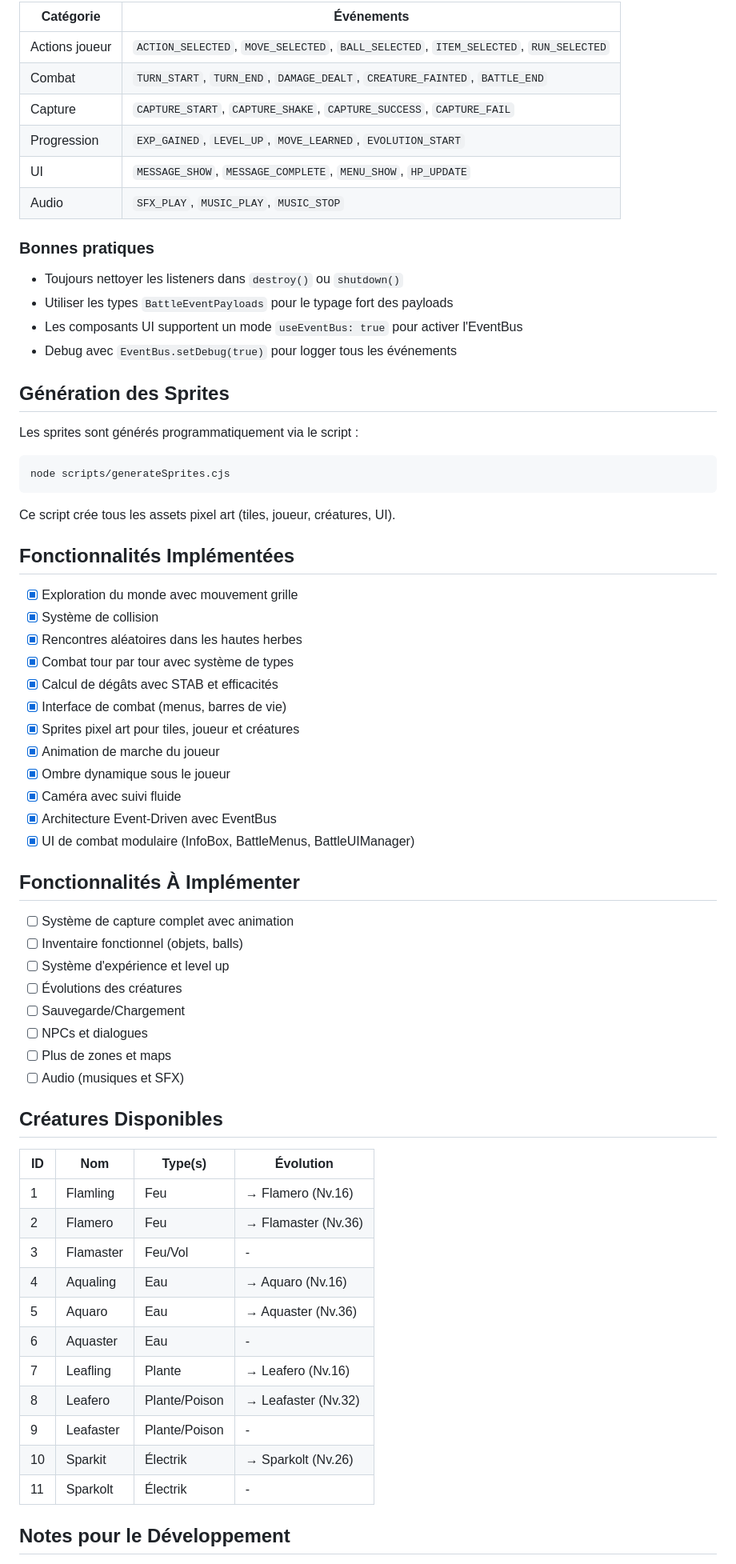
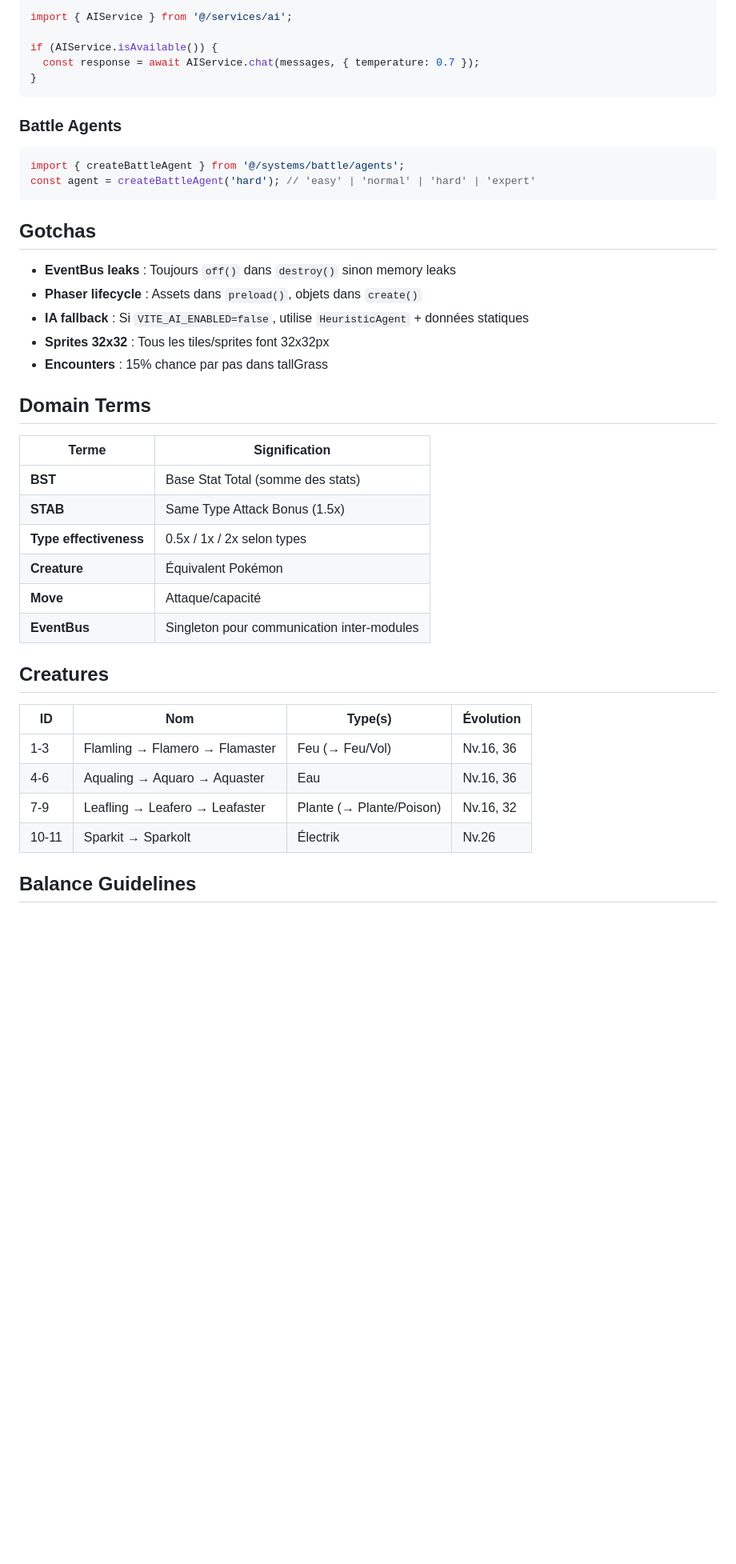
Before and after one commit to gabbloquet/pokeclaude, a Markdown page: CLAUDE.md, the part around one of its changes. Shown at 80% size. GitHub-like rendering; blank space fills up the shorter version.

````diff
--- a/CLAUDE.md
+++ b/CLAUDE.md
@@ -86,70 +66,46 @@ EventBus.offBattle(BATTLE_EVENTS.HP_UPDATE, this.handleHpUpdate, this);
 
-| Catégorie | Événements |
-|-----------|------------|
-| Actions joueur | `ACTION_SELECTED`, `MOVE_SELECTED`, `BALL_SELECTED`, `ITEM_SELECTED`, `RUN_SELECTED` |
-| Combat | `TURN_START`, `TURN_END`, `DAMAGE_DEALT`, `CREATURE_FAINTED`, `BATTLE_END` |
-| Capture | `CAPTURE_START`, `CAPTURE_SHAKE`, `CAPTURE_SUCCESS`, `CAPTURE_FAIL` |
-| Progression | `EXP_GAINED`, `LEVEL_UP`, `MOVE_LEARNED`, `EVOLUTION_START` |
-| UI | `MESSAGE_SHOW`, `MESSAGE_COMPLETE`, `MENU_SHOW`, `HP_UPDATE` |
-| Audio | `SFX_PLAY`, `MUSIC_PLAY`, `MUSIC_STOP` |
+```typescript
+import { AIService } from '@/services/ai';
 
-### Bonnes pratiques
-
-- Toujours nettoyer les listeners dans `destroy()` ou `shutdown()`
-- Utiliser les types `BattleEventPayloads` pour le typage fort des payloads
-- Les composants UI supportent un mode `useEventBus: true` pour activer l'EventBus
-- Debug avec `EventBus.setDebug(true)` pour logger tous les événements
-
-## Génération des Sprites
-
-Les sprites sont générés programmatiquement via le script :
-```bash
-node scripts/generateSprites.cjs
+if (AIService.isAvailable()) {
+  const response = await AIService.chat(messages, { temperature: 0.7 });
+}
 ```
 
-Ce script crée tous les assets pixel art (tiles, joueur, créatures, UI).
+### Battle Agents
 
-## Fonctionnalités Implémentées
+```typescript
+import { createBattleAgent } from '@/systems/battle/agents';
+const agent = createBattleAgent('hard'); // 'easy' | 'normal' | 'hard' | 'expert'
+```
 
-- [x] Exploration du monde avec mouvement grille
-- [x] Système de collision
-- [x] Rencontres aléatoires dans les hautes herbes
-- [x] Combat tour par tour avec système de types
-- [x] Calcul de dégâts avec STAB et efficacités
-- [x] Interface de combat (menus, barres de vie)
-- [x] Sprites pixel art pour tiles, joueur et créatures
-- [x] Animation de marche du joueur
-- [x] Ombre dynamique sous le joueur
-- [x] Caméra avec suivi fluide
-- [x] Architecture Event-Driven avec EventBus
-- [x] UI de combat modulaire (InfoBox, BattleMenus, BattleUIManager)
+## Gotchas
 
-## Fonctionnalités À Implémenter
+- **EventBus leaks** : Toujours `off()` dans `destroy()` sinon memory leaks
+- **Phaser lifecycle** : Assets dans `preload()`, objets dans `create()`
+- **IA fallback** : Si `VITE_AI_ENABLED=false`, utilise `HeuristicAgent` + données statiques
+- **Sprites 32x32** : Tous les tiles/sprites font 32x32px
+- **Encounters** : 15% chance par pas dans tallGrass
 
-- [ ] Système de capture complet avec animation
-- [ ] Inventaire fonctionnel (objets, balls)
-- [ ] Système d'expérience et level up
-- [ ] Évolutions des créatures
-- [ ] Sauvegarde/Chargement
-- [ ] NPCs et dialogues
-- [ ] Plus de zones et maps
-- [ ] Audio (musiques et SFX)
+## Domain Terms
 
-## Créatures Disponibles
+| Terme | Signification |
+|-------|---------------|
+| **BST** | Base Stat Total (somme des stats) |
+| **STAB** | Same Type Attack Bonus (1.5x) |
+| **Type effectiveness** | 0.5x / 1x / 2x selon types |
+| **Creature** | Équivalent Pokémon |
+| **Move** | Attaque/capacité |
+| **EventBus** | Singleton pour communication inter-modules |
+
+## Creatures
 
 | ID | Nom | Type(s) | Évolution |
 |----|-----|---------|-----------|
-| 1 | Flamling | Feu | → Flamero (Nv.16) |
-| 2 | Flamero | Feu | → Flamaster (Nv.36) |
-| 3 | Flamaster | Feu/Vol | - |
-| 4 | Aqualing | Eau | → Aquaro (Nv.16) |
-| 5 | Aquaro | Eau | → Aquaster (Nv.36) |
-| 6 | Aquaster | Eau | - |
-| 7 | Leafling | Plante | → Leafero (Nv.16) |
-| 8 | Leafero | Plante/Poison | → Leafaster (Nv.32) |
-| 9 | Leafaster | Plante/Poison | - |
-| 10 | Sparkit | Électrik | → Sparkolt (Nv.26) |
-| 11 | Sparkolt | Électrik | - |
+| 1-3 | Flamling → Flamero → Flamaster | Feu (→ Feu/Vol) | Nv.16, 36 |
+| 4-6 | Aqualing → Aquaro → Aquaster | Eau | Nv.16, 36 |
+| 7-9 | Leafling → Leafero → Leafaster | Plante (→ Plante/Poison) | Nv.16, 32 |
+| 10-11 | Sparkit → Sparkolt | Électrik | Nv.26 |
 
-## Notes pour le Développement
+## Balance Guidelines
 
````
Also changed, not shown: other parts of CLAUDE.md (+58 -68 lines).
